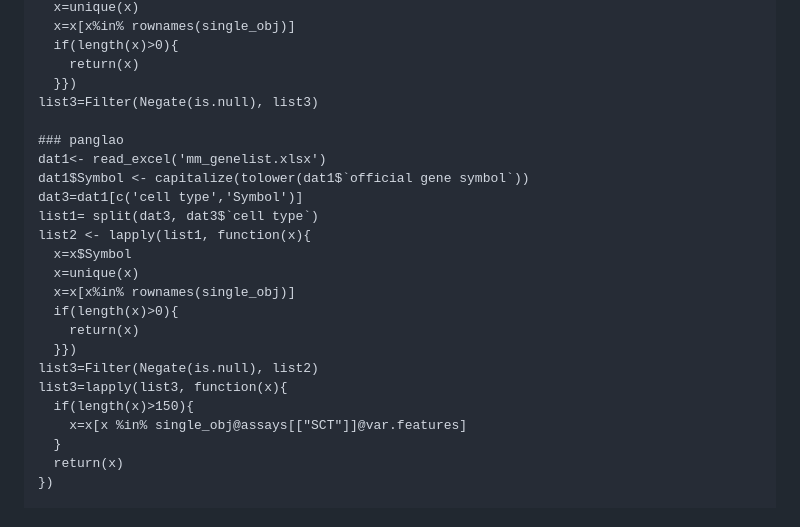
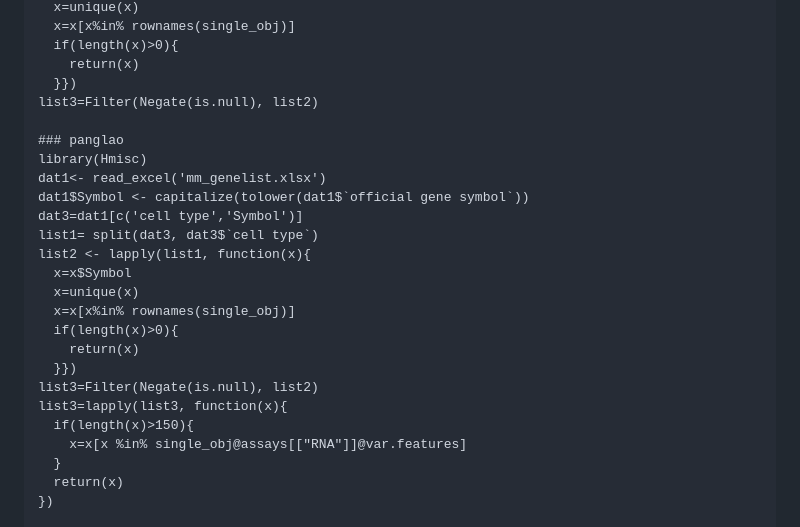
Before and after one commit to 171909771/Singlecells, a Markdown page: Rat_scRNA_seq/2.annotation.md, the part around the change. GitHub-like rendering.

```diff
--- a/Rat_scRNA_seq/2.annotation.md
+++ b/Rat_scRNA_seq/2.annotation.md
@@ -72,9 +72,10 @@ list2 <- lapply(list1, function(x){
   if(length(x)>0){
     return(x)
   }})
-list3=Filter(Negate(is.null), list3)
+list3=Filter(Negate(is.null), list2)
 
 ### panglao
+library(Hmisc)
 dat1<- read_excel('mm_genelist.xlsx')
 dat1$Symbol <- capitalize(tolower(dat1$`official gene symbol`))
 dat3=dat1[c('cell type','Symbol')]
@@ -89,7 +90,7 @@ list2 <- lapply(list1, function(x){
 list3=Filter(Negate(is.null), list2)
 list3=lapply(list3, function(x){
   if(length(x)>150){
-    x=x[x %in% single_obj@assays[["SCT"]]@var.features]
+    x=x[x %in% single_obj@assays[["RNA"]]@var.features]
   }
   return(x)
 })
```
